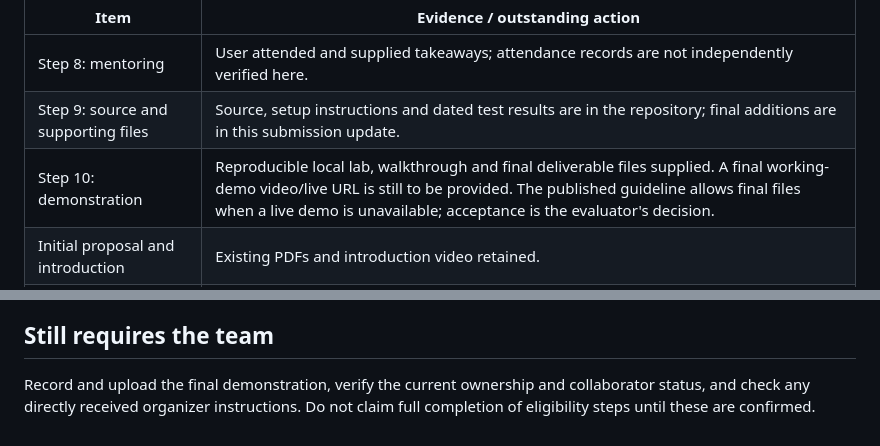
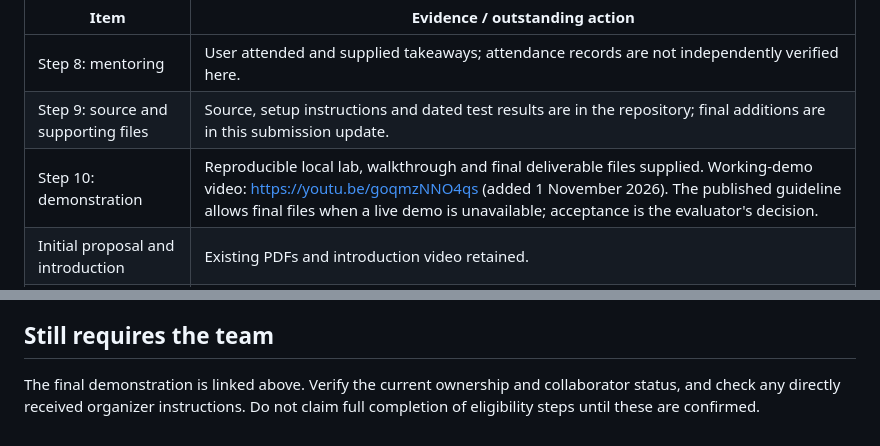
Before and after one commit to Lalittt21/A3-PS004-TC154, a Markdown page: docs/submission-checklist.md, 2 parts joined by grey strips. GitHub-like rendering.

```diff
--- a/docs/submission-checklist.md
+++ b/docs/submission-checklist.md
@@ -7,7 +7,7 @@ The published Level 2 period ends 31 October; no precise cutoff time is stated.
 | --- | --- |
 | Step 8: mentoring | User attended and supplied takeaways; attendance records are not independently verified here. |
 | Step 9: source and supporting files | Source, setup instructions and dated test results are in the repository; final additions are in this submission update. |
-| Step 10: demonstration | Reproducible local lab, walkthrough and final deliverable files supplied. A final working-demo video/live URL is still to be provided. The published guideline allows final files when a live demo is unavailable; acceptance is the evaluator's decision. |
+| Step 10: demonstration | Reproducible local lab, walkthrough and final deliverable files supplied. Working-demo video: https://youtu.be/goqmzNNO4qs (added 1 November 2026). The published guideline allows final files when a live demo is unavailable; acceptance is the evaluator's decision. |
 | Initial proposal and introduction | Existing PDFs and introduction video retained. |
 | Collaborators / ownership | Earlier screenshot confirmed AIORI collaborator access; teammate acceptance and ownership transfer need current verification. Do not treat collaboration as ownership transfer. |
 
@@ -27,6 +27,6 @@ No raw transcript, attendee list or private meeting access token is included her
 
 ## Still requires the team
 
-Record and upload the final demonstration, verify the current ownership and
+The final demonstration is linked above. Verify the current ownership and
 collaborator status, and check any directly received organizer instructions.
 Do not claim full completion of eligibility steps until these are confirmed.
```
Also changed, not shown: README.md (+37 -3 lines), docs/architecture/architecture.md (added, +31 -0 lines), docs/architecture/TrustGateIoT-Architecture.png (added), docs/architecture/TrustGateIoT-Client-Decision.png (added), docs/architecture/TrustGateIoT-Query-Sequence.png (added), 4 other files.
